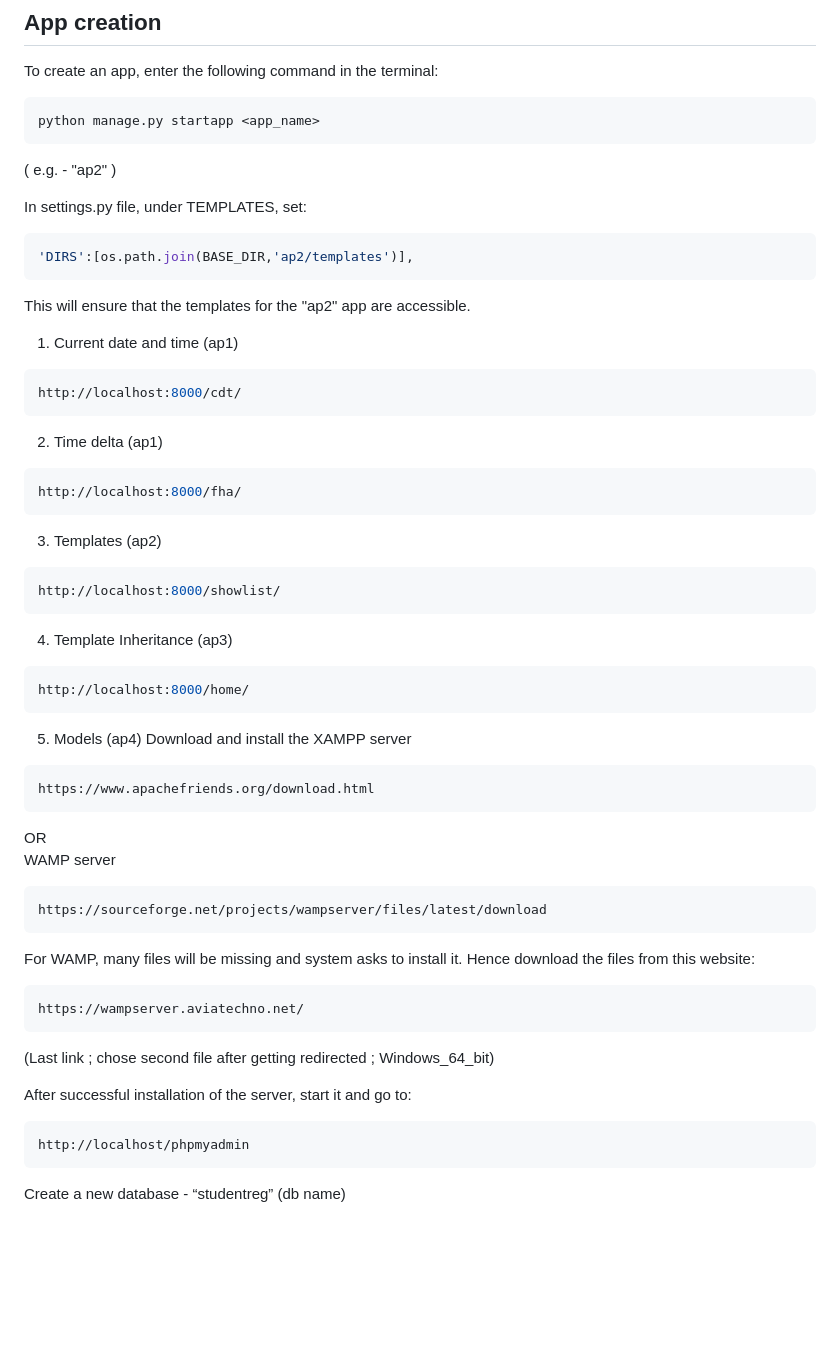
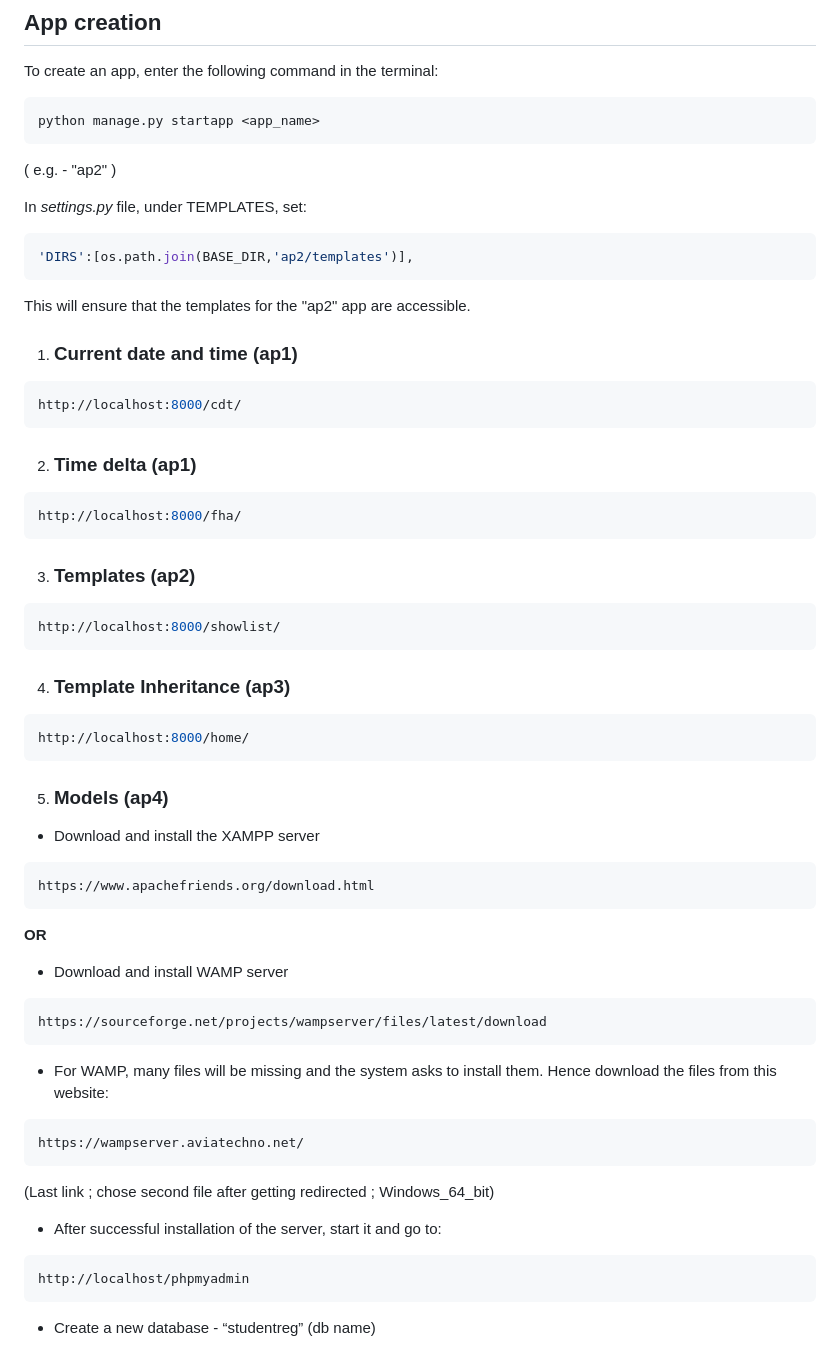
Before and after one commit to Akp-arvind/Django-FSD-lab, a Markdown page: README.md, the part around the change printed below. GitHub-like rendering; blank space fills up the shorter version.

````diff
--- a/README.md
+++ b/README.md
@@ -50,49 +66,50 @@ python manage.py startapp <app_name>
 ```
 ( e.g. -  "ap2" )
 
-In settings.py file, under TEMPLATES, set:
+In _settings.py_ file, under TEMPLATES, set:
 ```bash
 'DIRS':[os.path.join(BASE_DIR,'ap2/templates')],
 ```
 This will ensure that the templates for the "ap2" app are accessible.
 
 
-1. Current date and time (ap1)
+1. ### Current date and time (ap1)
 ```bash
 http://localhost:8000/cdt/
 ```
-2. Time delta (ap1)
+2. ### Time delta (ap1)
 ```bash
 http://localhost:8000/fha/
 ```
-3. Templates (ap2)
+3. ### Templates (ap2)
 ```bash
 http://localhost:8000/showlist/
 ```
-4. Template Inheritance (ap3)
+4. ### Template Inheritance (ap3)
 ```bash
 http://localhost:8000/home/
 ```
-5. Models (ap4)
-Download and install the XAMPP server
+5. ### Models (ap4)
+ - Download and install the XAMPP server
 ```bash
 https://www.apachefriends.org/download.html
 ```
-OR <br>
-WAMP server
+
+**OR**
+
+ - Download and install WAMP server
 ```bash
 https://sourceforge.net/projects/wampserver/files/latest/download
 ```
-For WAMP, many files will be missing and system
-asks to install it. Hence download the files from this website:
+ - For WAMP, many files will be missing and the system asks to install them. Hence download the files from this website:
 ```bash
 https://wampserver.aviatechno.net/
 ```
 (Last link ; chose second file after getting redirected ; Windows_64_bit) <br>
 
-After successful installation of the server, start it and go to:
+ - After successful installation of the server, start it and go to:
 ```bash
 http://localhost/phpmyadmin
 ```
-Create a new database - “studentreg” (db name)
+ - Create a new database - “studentreg” (db name)
 
````
Also changed, not shown: other parts of README.md (+76 -10 lines).
